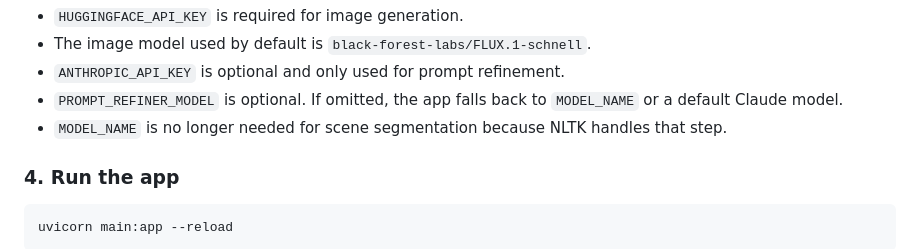
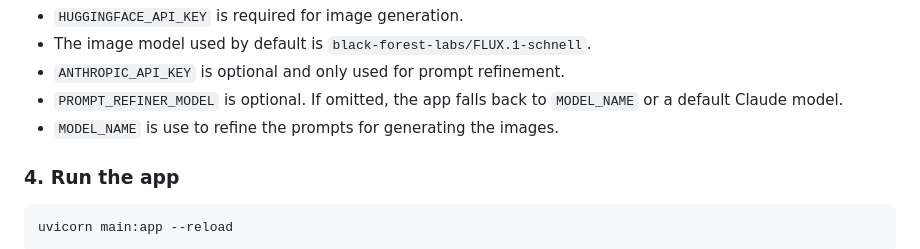
Before and after one commit to Arpitbanait/Pitch-Visualizer, a Markdown page: README.md, the part around the change. Drawn GitHub-style.

Commit message:
Clarify usage of MODEL_NAME in README
Updated the README to clarify the usage of MODEL_NAME.

```diff
--- a/README.md
+++ b/README.md
@@ -63,7 +63,7 @@ Notes:
 - The image model used by default is `black-forest-labs/FLUX.1-schnell`.
 - `ANTHROPIC_API_KEY` is optional and only used for prompt refinement.
 - `PROMPT_REFINER_MODEL` is optional. If omitted, the app falls back to `MODEL_NAME` or a default Claude model.
-- `MODEL_NAME` is no longer needed for scene segmentation because NLTK handles that step.
+- `MODEL_NAME` is use to refine the prompts for generating the images.
 
 ### 4. Run the app
 
```
